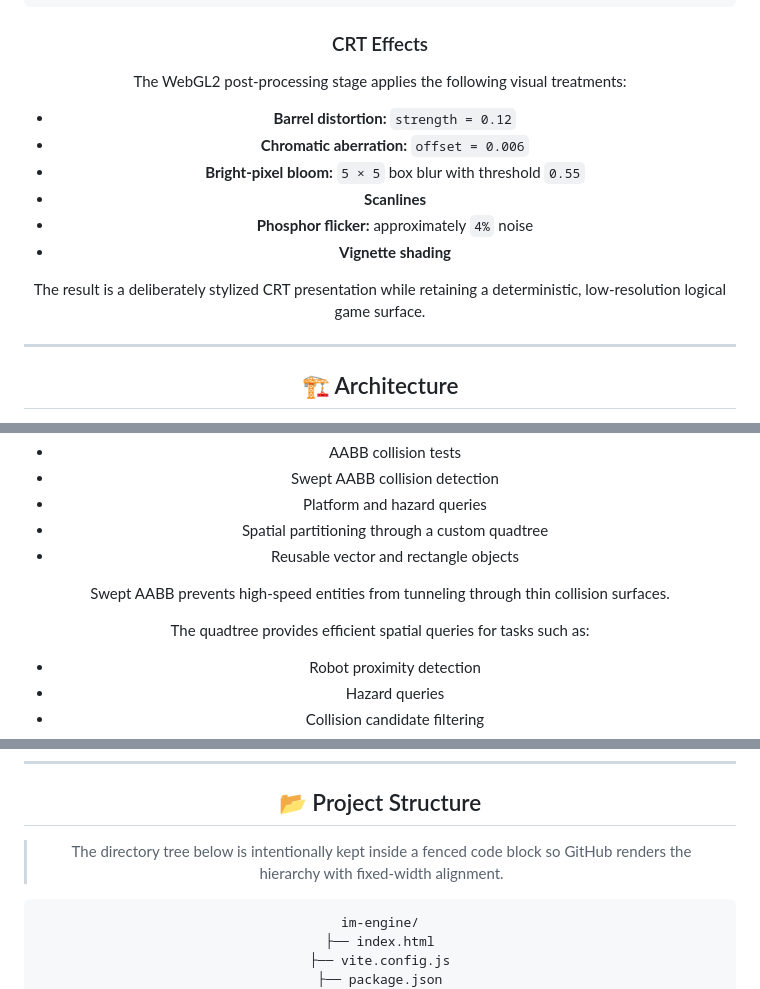
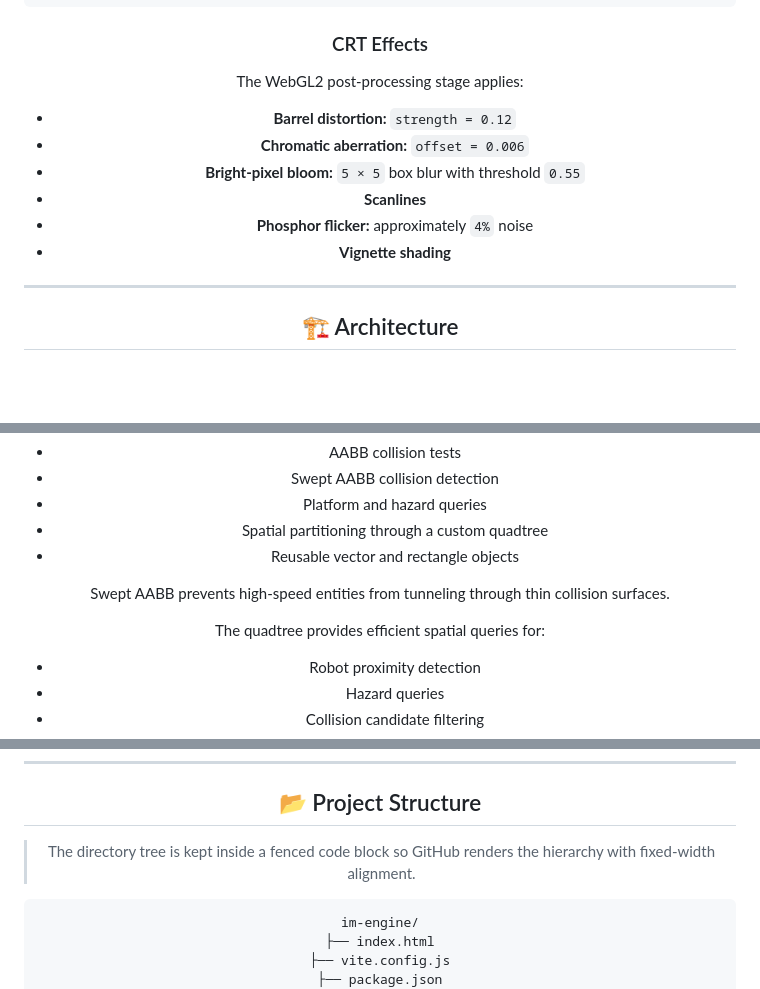
Before and after one commit to david-spies/im-engine, a Markdown page: README.md, 3 parts joined by grey strips. GitHub-like rendering; blank space fills up the shorter version.

````diff
--- a/README.md
+++ b/README.md
@@ -112,7 +104,7 @@ The rendering architecture deliberately separates **game simulation**, **world r
 
 ### CRT Effects
 
-The WebGL2 post-processing stage applies the following visual treatments:
+The WebGL2 post-processing stage applies:
 
 - **Barrel distortion:** `strength = 0.12`
 - **Chromatic aberration:** `offset = 0.006`
@@ -120,8 +112,6 @@ The WebGL2 post-processing stage applies the following visual treatments:
 - **Scanlines**
 - **Phosphor flicker:** approximately `4%` noise
 - **Vignette shading**
-
-The result is a deliberately stylized CRT presentation while retaining a deterministic, low-resolution logical game surface.
 
 ---
 
@@ -170,7 +160,7 @@ The engine includes:
 
 Swept AABB prevents high-speed entities from tunneling through thin collision surfaces.
 
-The quadtree provides efficient spatial queries for tasks such as:
+The quadtree provides efficient spatial queries for:
 
 - Robot proximity detection
 - Hazard queries
@@ -261,7 +251,7 @@ Audio is implemented directly on the Web Audio API and organized into dedicated
 
 ## 📂 Project Structure
 
-> The directory tree below is intentionally kept inside a fenced code block so GitHub renders the hierarchy with fixed-width alignment.
+> The directory tree is kept inside a fenced code block so GitHub renders the hierarchy with fixed-width alignment.
 
 ```text
 im-engine/
````
Also changed, not shown: other parts of README.md (+0 -8 lines).
